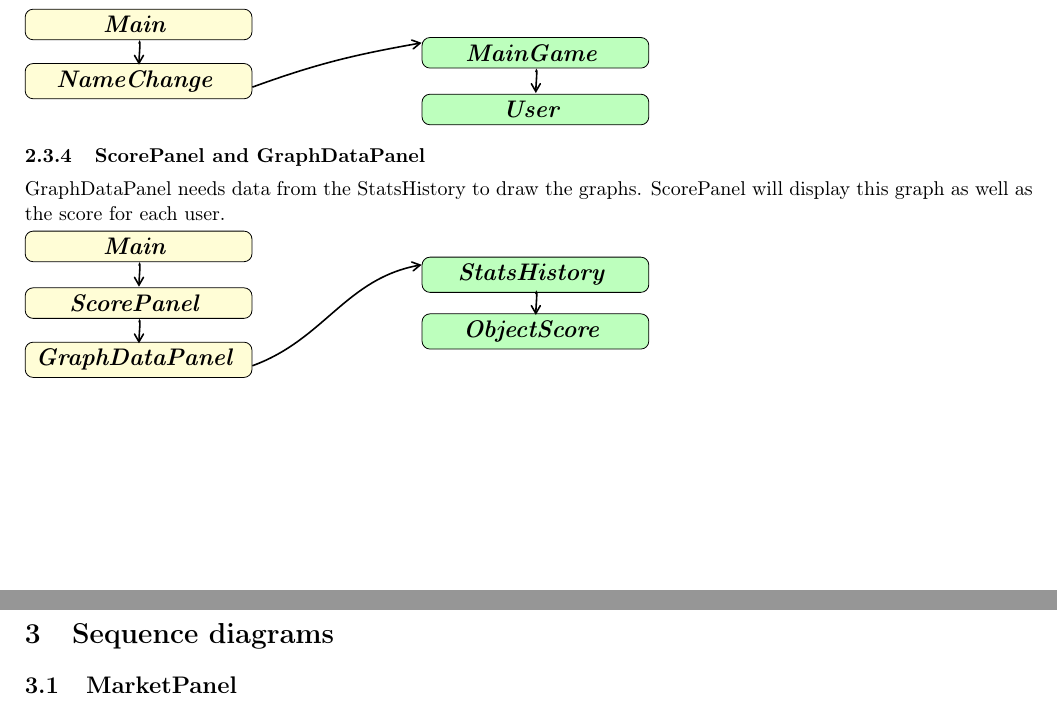
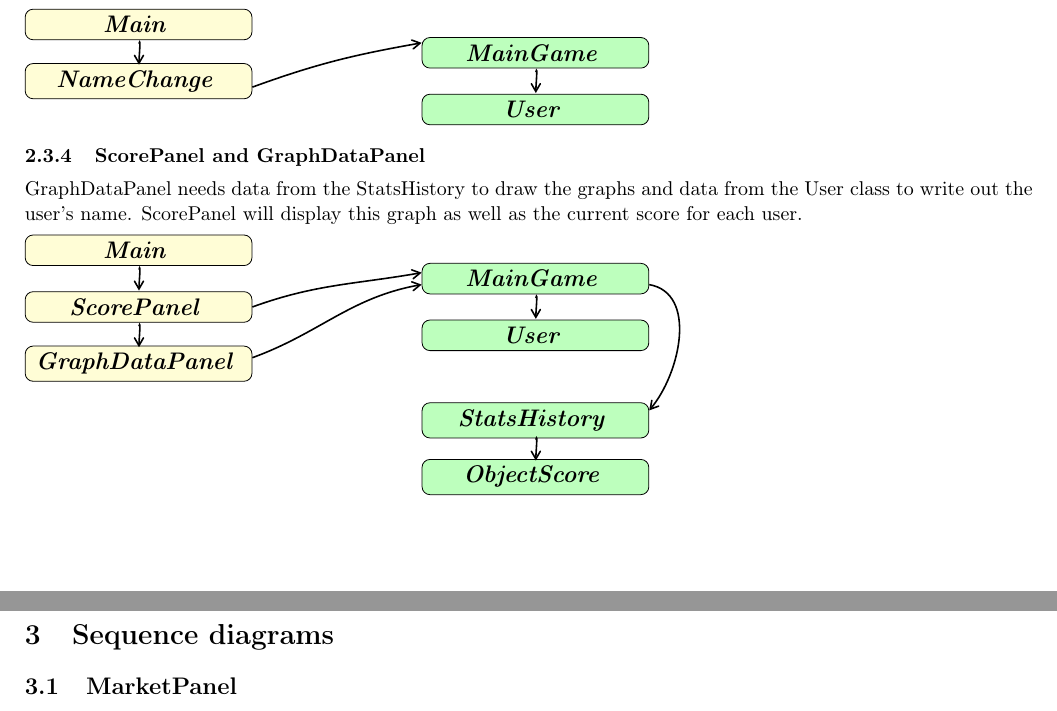
Before and after one commit to birkz/fantasy-football, a LaTeX problem sheet (latex/group_assignment4.tex): two parts of pages 6 and 7 of 8, joined at a grey line, cut so that both start at the same text. Compiled offline with pdfLaTeX.

Commit message:
fixed the scorepanel/graphdatapanel diagram

```diff
--- a/latex/group_assignment4.tex
+++ b/latex/group_assignment4.tex
@@ -941,7 +941,7 @@ The NameChangePanel is associated with the User class in case of the user change
 \end{tikzpicture}
 
 \subsubsection{ScorePanel and GraphDataPanel}
-GraphDataPanel needs data from the StatsHistory to draw the graphs. ScorePanel will display this graph as well as the score for each user.
+GraphDataPanel needs data from the StatsHistory to draw the graphs and data from the User class to write out the user's name. ScorePanel will display this graph as well as the current score for each user.
 
 \begin{tikzpicture}
 % ==========================================
@@ -971,7 +971,7 @@ GraphDataPanel needs data from the StatsHistory to draw the graphs. ScorePanel w
 % ==========================================
 % StatsHistory
 % ==========================================
-\begin{scope}[xshift=7cm,yshift=-0.5cm]
+\begin{scope}[xshift=7cm,yshift=-3cm]
 \node[umlclass,rectangle split parts=1,fill=green!26] (statshistory)
  {	\textbf{\large \textit{StatsHistory}}	};
 \end{scope}
@@ -979,10 +979,35 @@ GraphDataPanel needs data from the StatsHistory to draw the graphs. ScorePanel w
 % ==========================================
 % ObjectScores
 % ==========================================
-\begin{scope}[xshift=7cm,yshift=-1.5cm]
+\begin{scope}[xshift=7cm,yshift=-4cm]
 \node[umlclass,rectangle split parts=1,fill=green!26] (objectscore)
  {	\textbf{\large \textit{ObjectScore}}	};
 \end{scope}
+
+% ==========================================
+% MainGame
+% ==========================================
+\begin{scope}[xshift=7cm,yshift=-0.5cm]
+\node[umlclass,rectangle split parts=1,fill=green!26] (maingame)
+ {	\textbf{\large \textit{MainGame}}	};
+\end{scope}
+
+% ==========================================
+% User
+% ==========================================
+\begin{scope}[xshift=7cm,yshift=-1.5cm]
+\node[umlclass,rectangle split parts=1,fill=green!26] (user)
+ {	\textbf{\large \textit{User}}	};
+\end{scope}
+
+% maingame to user
+\draw[arrows={-angle 60},thick] ([xshift=-2cm,yshift=-0.34cm]maingame.text east) to [out=75, in=90]([xshift=-2cm,yshift=0.29cm]user.text east);
+
+% graphdatapanel to maingame
+\draw[arrows={-angle 60},thick] ([yshift=3pt]graphdatapanel.four east) to [out=20, in=-170]([yshift=-3pt]maingame.text west);
+
+% scorepanel to maingame
+\draw[arrows={-angle 60},thick] ([yshift=0pt]scorepanel.four east) to [out=20, in=-170]([yshift=3pt]maingame.text west);
 
 % main to scorepanel
 \draw[arrows={-angle 60},thick] ([xshift=-2cm,yshift=-0.34cm]main.text east) to [out=75, in=90]([xshift=-2cm,yshift=0.29cm]scorepanel.text east);
@@ -990,8 +1015,8 @@ GraphDataPanel needs data from the StatsHistory to draw the graphs. ScorePanel w
 % scorepanel to graphdatapanel
 \draw[arrows={-angle 60},thick] ([xshift=-2cm,yshift=-0.34cm]scorepanel.text east) to [out=75, in=90]([xshift=-2cm,yshift=0.29cm]graphdatapanel.text east);
 
-% graphdatapanel to statshistory
-\draw[arrows={-angle 60},thick] ([yshift=-3pt]graphdatapanel.four east) to [out=20, in=-170]([yshift=5pt]statshistory.text west);
+% maingame to statshistory
+\draw[arrows={-angle 60},thick] ([yshift=-3pt]maingame.four east) to [out=-10, in=50]([yshift=5pt]statshistory.text east);
 
 % statshistory to objectscore
 \draw[arrows={-angle 60},thick] ([xshift=-2cm,yshift=-0.34cm]statshistory.text east) to [out=75, in=90]([xshift=-2cm,yshift=0.29cm]objectscore.text east);
```
Also changed, not shown: latex/group_assignment4.pdf, latex/group_assignment4.tex (5 more changed lines).
